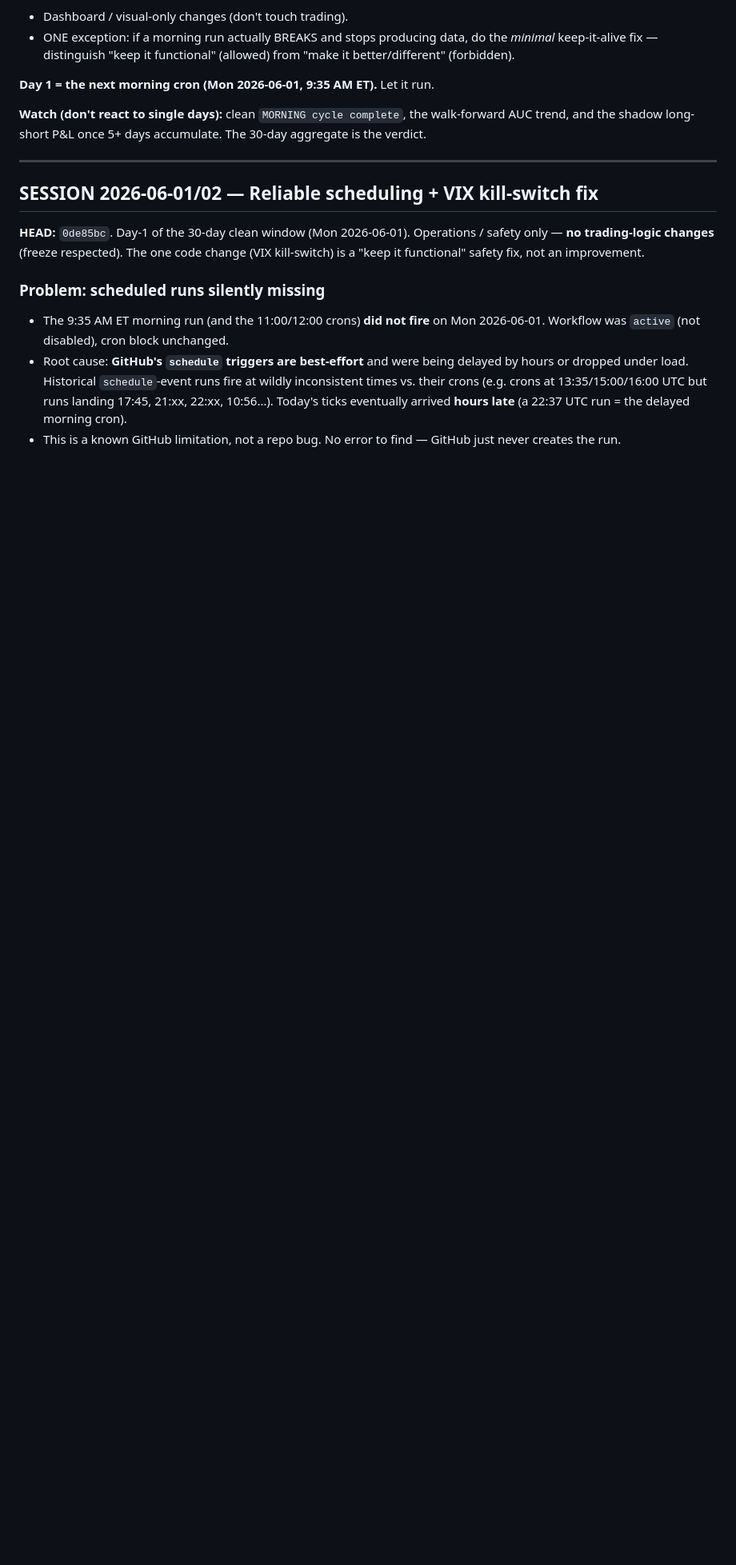
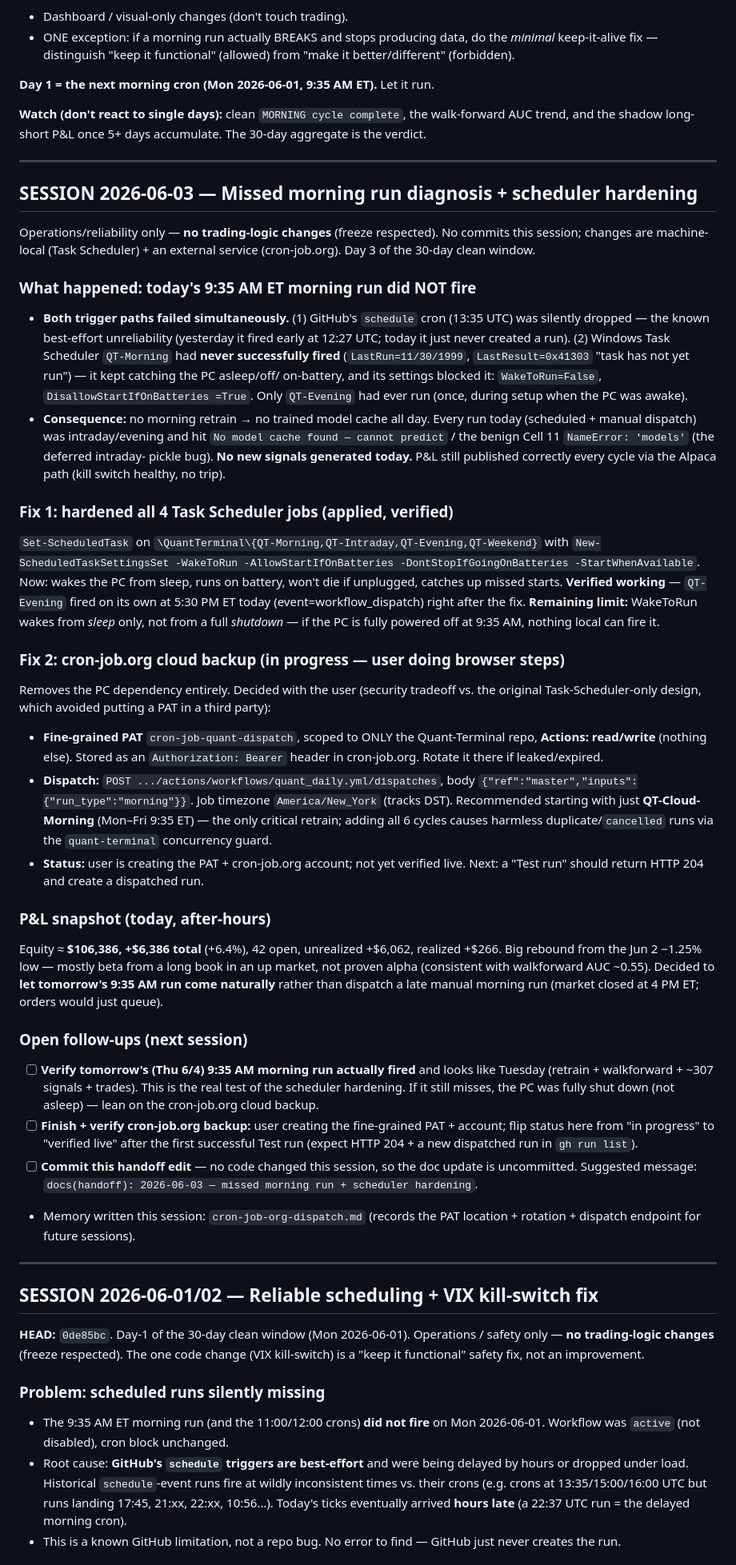
Before and after one commit to Southpaw3234/Quant-Terminal, a Markdown page: HANDOFF.md, the part around one of its changes. Shown at 80% size. GitHub-like rendering; blank space fills up the shorter version.

Commit message:
docs(handoff): 2026-06-03 — missed morning run + scheduler hardening
Co-Authored-By: Claude Opus 4.8 <noreply@anthropic.com>

```diff
--- a/HANDOFF.md
+++ b/HANDOFF.md
@@ -35,6 +35,72 @@ or frame changes, "improvements," and fixing the deferred intraday-pickle bug.
 **Watch (don't react to single days):** clean `MORNING cycle complete`, the
 walk-forward AUC trend, and the shadow long-short P&L once 5+ days accumulate.
 The 30-day aggregate is the verdict.
+
+---
+
+## SESSION 2026-06-03 — Missed morning run diagnosis + scheduler hardening
+
+Operations/reliability only — **no trading-logic changes** (freeze respected). No
+commits this session; changes are machine-local (Task Scheduler) + an external
+service (cron-job.org). Day 3 of the 30-day clean window.
+
+### What happened: today's 9:35 AM ET morning run did NOT fire
+- **Both trigger paths failed simultaneously.** (1) GitHub's `schedule` cron
+  (13:35 UTC) was silently dropped — the known best-effort unreliability (yesterday
+  it fired early at 12:27 UTC; today it just never created a run). (2) Windows Task
+  Scheduler `QT-Morning` had **never successfully fired** (`LastRun=11/30/1999`,
+  `LastResult=0x41303` "task has not yet run") — it kept catching the PC asleep/off/
+  on-battery, and its settings blocked it: `WakeToRun=False`, `DisallowStartIfOnBatteries
+  =True`. Only `QT-Evening` had ever run (once, during setup when the PC was awake).
+- **Consequence:** no morning retrain → no trained model cache all day. Every run today
+  (scheduled + manual dispatch) was intraday/evening and hit `No model cache found —
+  cannot predict` / the benign Cell 11 `NameError: 'models'` (the deferred intraday-
+  pickle bug). **No new signals generated today.** P&L still published correctly every
+  cycle via the Alpaca path (kill switch healthy, no trip).
+
+### Fix 1: hardened all 4 Task Scheduler jobs (applied, verified)
+`Set-ScheduledTask` on `\QuantTerminal\{QT-Morning,QT-Intraday,QT-Evening,QT-Weekend}`
+with `New-ScheduledTaskSettingsSet -WakeToRun -AllowStartIfOnBatteries
+-DontStopIfGoingOnBatteries -StartWhenAvailable`. Now: wakes the PC from sleep, runs
+on battery, won't die if unplugged, catches up missed starts. **Verified working** —
+`QT-Evening` fired on its own at 5:30 PM ET today (event=workflow_dispatch) right after
+the fix. **Remaining limit:** WakeToRun wakes from *sleep* only, not from a full
+*shutdown* — if the PC is fully powered off at 9:35 AM, nothing local can fire it.
+
+### Fix 2: cron-job.org cloud backup (in progress — user doing browser steps)
+Removes the PC dependency entirely. Decided with the user (security tradeoff vs. the
+original Task-Scheduler-only design, which avoided putting a PAT in a third party):
+- **Fine-grained PAT** `cron-job-quant-dispatch`, scoped to ONLY the Quant-Terminal
+  repo, **Actions: read/write** (nothing else). Stored as an `Authorization: Bearer`
+  header in cron-job.org. Rotate it there if leaked/expired.
+- **Dispatch:** `POST .../actions/workflows/quant_daily.yml/dispatches`, body
+  `{"ref":"master","inputs":{"run_type":"morning"}}`. Job timezone `America/New_York`
+  (tracks DST). Recommended starting with just **QT-Cloud-Morning** (Mon–Fri 9:35 ET) —
+  the only critical retrain; adding all 6 cycles causes harmless duplicate/`cancelled`
+  runs via the `quant-terminal` concurrency guard.
+- **Status:** user is creating the PAT + cron-job.org account; not yet verified live.
+  Next: a "Test run" should return HTTP 204 and create a dispatched run.
+
+### P&L snapshot (today, after-hours)
+Equity ≈ **$106,386, +$6,386 total** (+6.4%), 42 open, unrealized +$6,062, realized
++$266. Big rebound from the Jun 2 −1.25% low — mostly beta from a long book in an up
+market, not proven alpha (consistent with walkforward AUC ~0.55). Decided to **let
+tomorrow's 9:35 AM run come naturally** rather than dispatch a late manual morning run
+(market closed at 4 PM ET; orders would just queue).
+
+### Open follow-ups (next session)
+- [ ] **Verify tomorrow's (Thu 6/4) 9:35 AM morning run actually fired** and looks like
+  Tuesday (retrain + walkforward + ~307 signals + trades). This is the real test of the
+  scheduler hardening. If it still misses, the PC was fully shut down (not asleep) —
+  lean on the cron-job.org cloud backup.
+- [ ] **Finish + verify cron-job.org backup:** user creating the fine-grained PAT +
+  account; flip status here from "in progress" to "verified live" after the first
+  successful Test run (expect HTTP 204 + a new dispatched run in `gh run list`).
+- [ ] **Commit this handoff edit** — no code changed this session, so the doc update is
+  uncommitted. Suggested message: `docs(handoff): 2026-06-03 — missed morning run +
+  scheduler hardening`.
+- Memory written this session: `cron-job-org-dispatch.md` (records the PAT location +
+  rotation + dispatch endpoint for future sessions).
 
 ---
 
```
Also changed, not shown: other parts of HANDOFF.md (+2 -2 lines).
